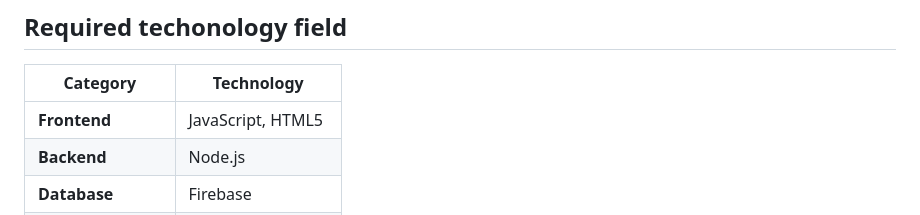
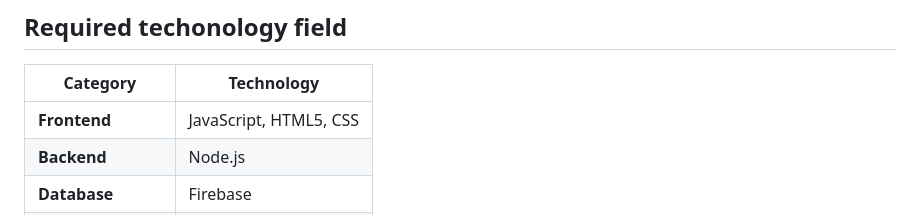
Before and after one commit to wjdgndud/2025_ComPng_2, a Markdown page: README.md, the part around the change. GitHub-like rendering.

```diff
--- a/README.md
+++ b/README.md
@@ -41,7 +41,7 @@ Web-based open-source project that allows users to participate in polls and surv
 ## Required techonology field
 | Category            | Technology                                                                        |
 | ------------------- | --------------------------------------------------------------------------------- |
-| **Frontend**        | JavaScript, HTML5                                                                 |
+| **Frontend**        | JavaScript, HTML5, CSS                                                            |
 | **Backend**         | Node.js                                                                           |
 | **Database**        | Firebase                                                                          |
 | **Version Control** | Git / GitHub                                                                      |
```
